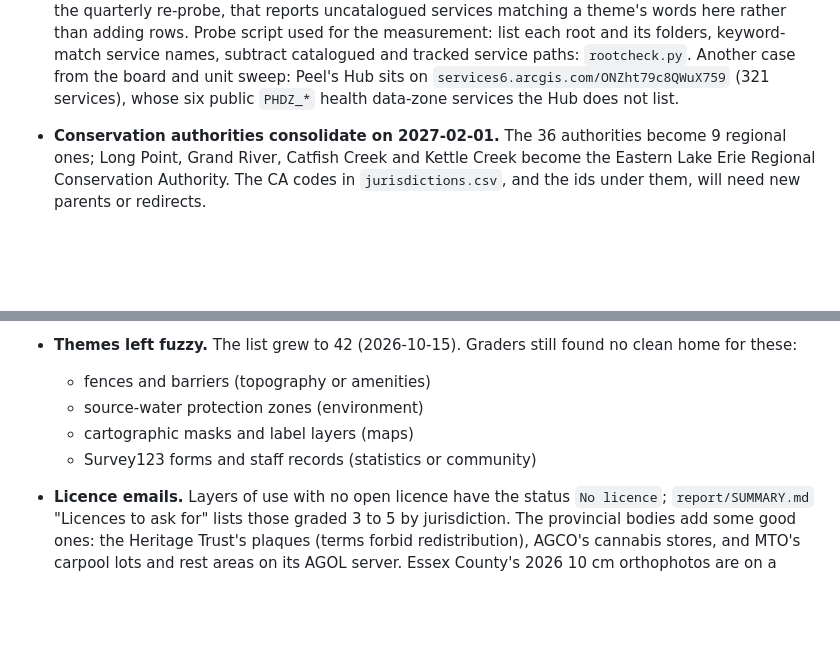
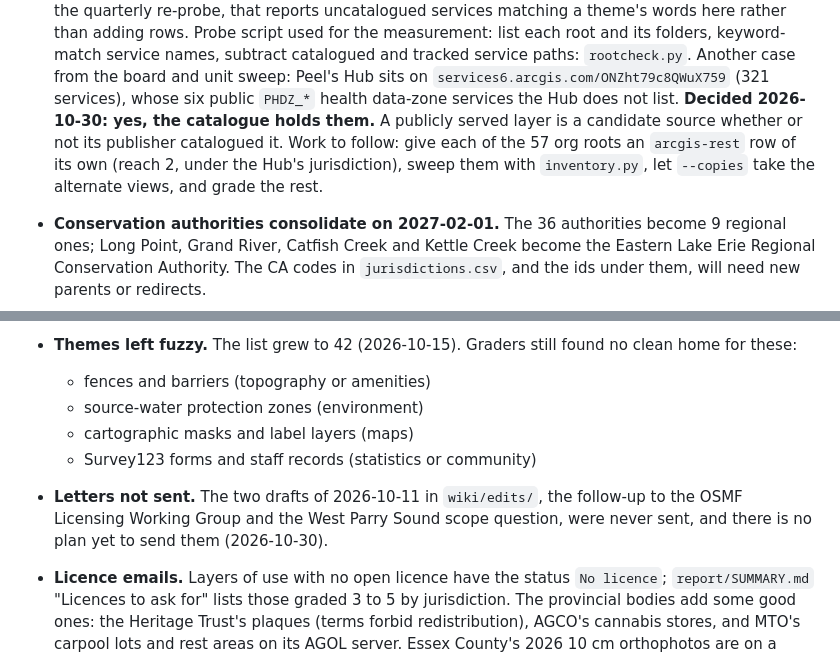
Before and after one commit to skfd/ontario-osm-data-sources, a Markdown page: FOLLOW-UPS.md, 2 parts joined by grey strips. Drawn GitHub-style; blank space fills up the shorter version.

Commit message:
FOLLOW-UPS.md: REST-only services are in; the two letters were never sent
Co-Authored-By: Claude Fable 5.1 <noreply@anthropic.com>

```diff
--- a/FOLLOW-UPS.md
+++ b/FOLLOW-UPS.md
@@ -72,6 +72,10 @@ downloads as hand rows, and repaired the copy marks (below).
   subtract catalogued and tracked service paths: `rootcheck.py`. Another case from the board
   and unit sweep: Peel's Hub sits on `services6.arcgis.com/ONZht79c8QWuX759` (321 services),
   whose six public `PHDZ_*` health data-zone services the Hub does not list.
+  **Decided 2026-10-30: yes, the catalogue holds them.** A publicly served layer is a candidate
+  source whether or not its publisher catalogued it. Work to follow: give each of the 57 org
+  roots an `arcgis-rest` row of its own (reach 2, under the Hub's jurisdiction), sweep them with
+  `inventory.py`, let `--copies` take the alternate views, and grade the rest.
 
 - **Conservation authorities consolidate on 2027-02-01.** The 36 authorities become 9
   regional ones; Long Point, Grand River, Catfish Creek and Kettle Creek become the Eastern
@@ -136,6 +140,9 @@ downloads as hand rows, and repaired the copy marks (below).
   - source-water protection zones (environment)
   - cartographic masks and label layers (maps)
   - Survey123 forms and staff records (statistics or community)
+- **Letters not sent.** The two drafts of 2026-10-11 in `wiki/edits/`, the follow-up to the OSMF
+  Licensing Working Group and the West Parry Sound scope question, were never sent, and there is
+  no plan yet to send them (2026-10-30).
 - **Licence emails.** Layers of use with no open licence have the status `No licence`;
   `report/SUMMARY.md` "Licences to ask for" lists those graded 3 to 5 by jurisdiction. The
   provincial bodies add some good ones: the Heritage Trust's plaques (terms forbid
```
